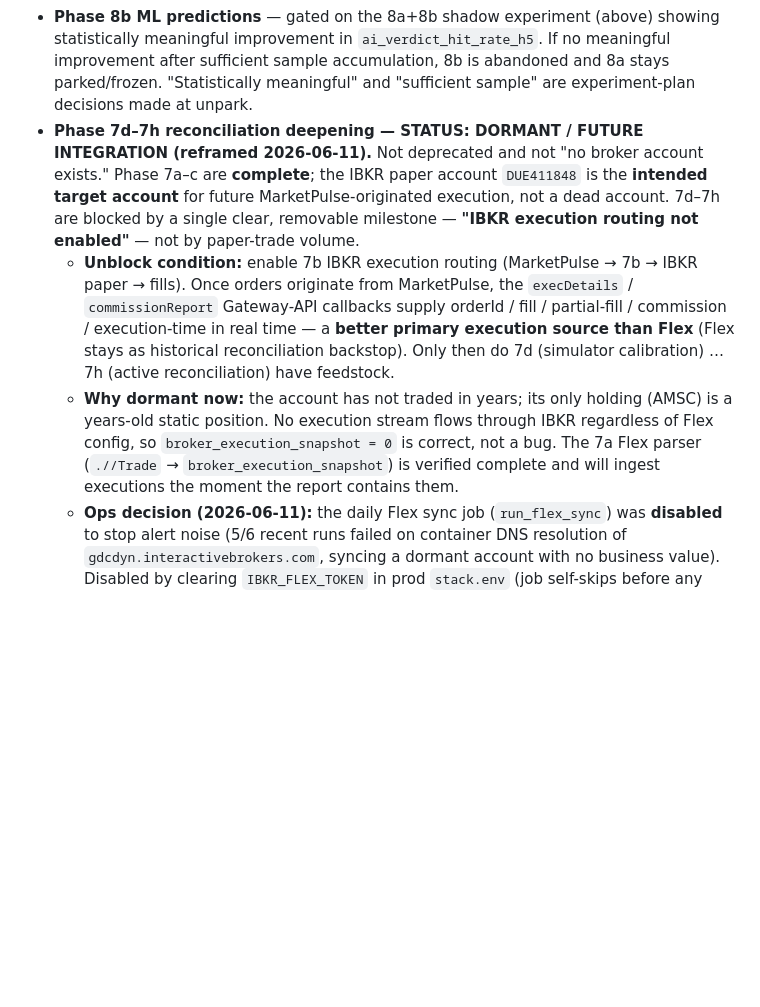
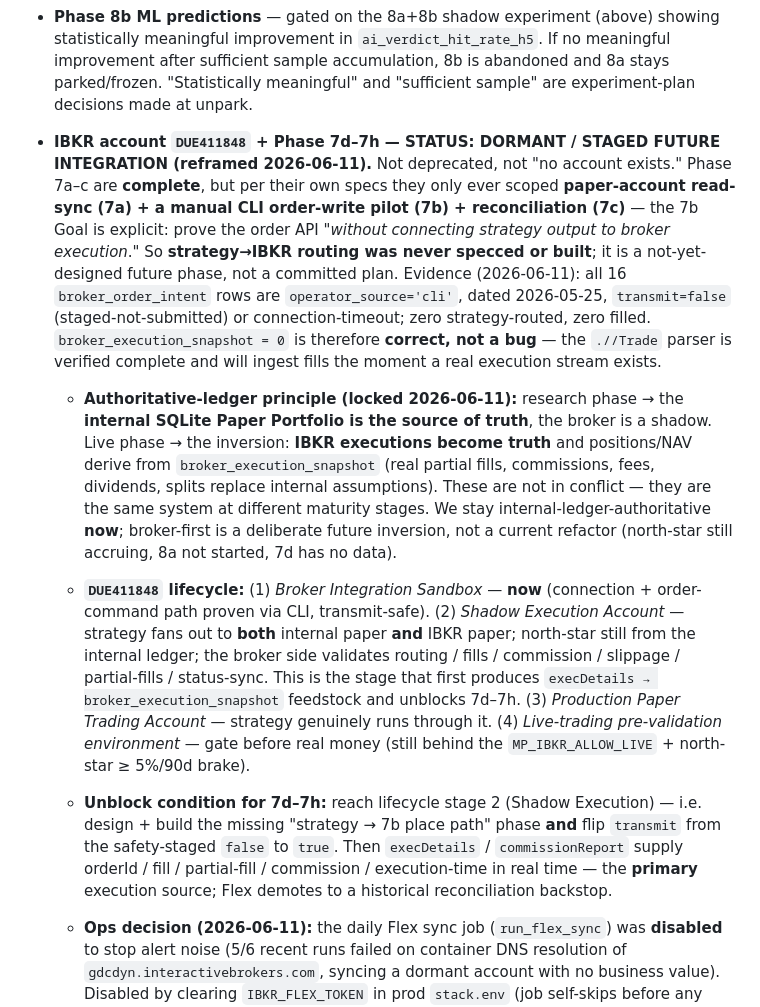
Before and after one commit to divxer/MarketPulse, a Markdown page: docs/CHARTER.md, the part around the change. Rendered like a GitHub page; blank space fills up the shorter version.

Commit message:
docs(charter): DUE411848 staged lifecycle + authoritative-ledger inversion principle
Refine the Phase 7 entry per strategic reframe:
- Correct the spec record: 7a–c only scoped paper read-sync + manual CLI
  order pilot + reconciliation; 7b Goal explicitly excludes connecting
  strategy output. Strategy→IBKR routing is a not-yet-specced future phase,
  not a committed plan. Backed by broker_order_intent evidence (16 rows, all
  cli/transmit=false/2026-05-25, zero strategy-routed, zero filled).
- Lock the authoritative-ledger principle: internal Paper Portfolio is truth
  in research phase (broker = shadow); IBKR executions become truth in live
  phase (broker-first inversion) — same system, different maturity.
- Record DUE411848 4-stage lifecycle: Sandbox → Shadow Execution →
  Production Paper → Live pre-validation. 7d–7h unblock at stage 2.

Co-Authored-By: Claude Opus 4.8 (1M context) <noreply@anthropic.com>

```diff
--- a/docs/CHARTER.md
+++ b/docs/CHARTER.md
@@ -88,9 +88,14 @@ Marked archived; no new work, existing code may stay until next cleanup.
   - **Unpark when ALL hold:** (1) ≥ 30 resolved h5 outcomes available **per A/B arm**; (2) ≥ 30 valid north-star trading days accumulated (`paper_nav_snapshot`); (3) a shadow-mode A/B design (v4 vs v5 run simultaneously on the same ticker-day, both recorded) is approved. At unpark, ship **8a + 8b together** as one shadow experiment so a single run answers "do ML features add value?" with real data — not 8a-then-8b sequentially.
   - Until then the bottleneck is **data generation, not features** (see task #57 / priority re-order below).
 - **Phase 8b ML predictions** — gated on the 8a+8b shadow experiment (above) showing statistically meaningful improvement in `ai_verdict_hit_rate_h5`. If no meaningful improvement after sufficient sample accumulation, 8b is abandoned and 8a stays parked/frozen. "Statistically meaningful" and "sufficient sample" are experiment-plan decisions made at unpark.
-- **Phase 7d–7h reconciliation deepening — STATUS: DORMANT / FUTURE INTEGRATION (reframed 2026-06-11).** Not deprecated and not "no broker account exists." Phase 7a–c are **complete**; the IBKR paper account `DUE411848` is the **intended target account** for future MarketPulse-originated execution, not a dead account. 7d–7h are blocked by a single clear, removable milestone — **"IBKR execution routing not enabled"** — not by paper-trade volume.
-  - **Unblock condition:** enable 7b IBKR execution routing (MarketPulse → 7b → IBKR paper → fills). Once orders originate from MarketPulse, the `execDetails` / `commissionReport` Gateway-API callbacks supply orderId / fill / partial-fill / commission / execution-time in real time — a **better primary execution source than Flex** (Flex stays as historical reconciliation backstop). Only then do 7d (simulator calibration) … 7h (active reconciliation) have feedstock.
-  - **Why dormant now:** the account has not traded in years; its only holding (AMSC) is a years-old static position. No execution stream flows through IBKR regardless of Flex config, so `broker_execution_snapshot = 0` is correct, not a bug. The 7a Flex parser (`.//Trade` → `broker_execution_snapshot`) is verified complete and will ingest executions the moment the report contains them.
+- **IBKR account `DUE411848` + Phase 7d–7h — STATUS: DORMANT / STAGED FUTURE INTEGRATION (reframed 2026-06-11).** Not deprecated, not "no account exists." Phase 7a–c are **complete**, but per their own specs they only ever scoped **paper-account read-sync (7a) + a manual CLI order-write pilot (7b) + reconciliation (7c)** — the 7b Goal is explicit: prove the order API "*without connecting strategy output to broker execution*." So **strategy→IBKR routing was never specced or built**; it is a not-yet-designed future phase, not a committed plan. Evidence (2026-06-11): all 16 `broker_order_intent` rows are `operator_source='cli'`, dated 2026-05-25, `transmit=false` (staged-not-submitted) or connection-timeout; zero strategy-routed, zero filled. `broker_execution_snapshot = 0` is therefore **correct, not a bug** — the `.//Trade` parser is verified complete and will ingest fills the moment a real execution stream exists.
+
+  - **Authoritative-ledger principle (locked 2026-06-11):** research phase → the **internal SQLite Paper Portfolio is the source of truth**, the broker is a shadow. Live phase → the inversion: **IBKR executions become truth** and positions/NAV derive from `broker_execution_snapshot` (real partial fills, commissions, fees, dividends, splits replace internal assumptions). These are not in conflict — they are the same system at different maturity stages. We stay internal-ledger-authoritative **now**; broker-first is a deliberate future inversion, not a current refactor (north-star still accruing, 8a not started, 7d has no data).
+
+  - **`DUE411848` lifecycle:** (1) *Broker Integration Sandbox* — **now** (connection + order-command path proven via CLI, transmit-safe). (2) *Shadow Execution Account* — strategy fans out to **both** internal paper **and** IBKR paper; north-star still from the internal ledger; the broker side validates routing / fills / commission / slippage / partial-fills / status-sync. This is the stage that first produces `execDetails → broker_execution_snapshot` feedstock and unblocks 7d–7h. (3) *Production Paper Trading Account* — strategy genuinely runs through it. (4) *Live-trading pre-validation environment* — gate before real money (still behind the `MP_IBKR_ALLOW_LIVE` + north-star ≥ 5%/90d brake).
+
+  - **Unblock condition for 7d–7h:** reach lifecycle stage 2 (Shadow Execution) — i.e. design + build the missing "strategy → 7b place path" phase **and** flip `transmit` from the safety-staged `false` to `true`. Then `execDetails` / `commissionReport` supply orderId / fill / partial-fill / commission / execution-time in real time — the **primary** execution source; Flex demotes to a historical reconciliation backstop.
+
   - **Ops decision (2026-06-11):** the daily Flex sync job (`run_flex_sync`) was **disabled** to stop alert noise (5/6 recent runs failed on container DNS resolution of `gdcdyn.interactivebrokers.com`, syncing a dormant account with no business value). Disabled by clearing `IBKR_FLEX_TOKEN` in prod `stack.env` (job self-skips before any network call). **All code kept** — repository, models, snapshot schema, sync pipeline, `ib-gateway` service. Re-enable = restore `IBKR_FLEX_TOKEN` (and mirror in the Portainer stack editor for durability).
 - **6e ShadowPoolOptimizer** — gated on the north-star metric stagnating near zero. If `paper_portfolio_excess_return_vs_spy_90d` stays in [-2%, +2%] over a sustained period, the optimizer becomes the next priority (the heuristic-to-optimal residual is then a candidate for non-trivial alpha). The exact "sustained period" is a re-evaluation parameter, not charter-locked.
 
```
